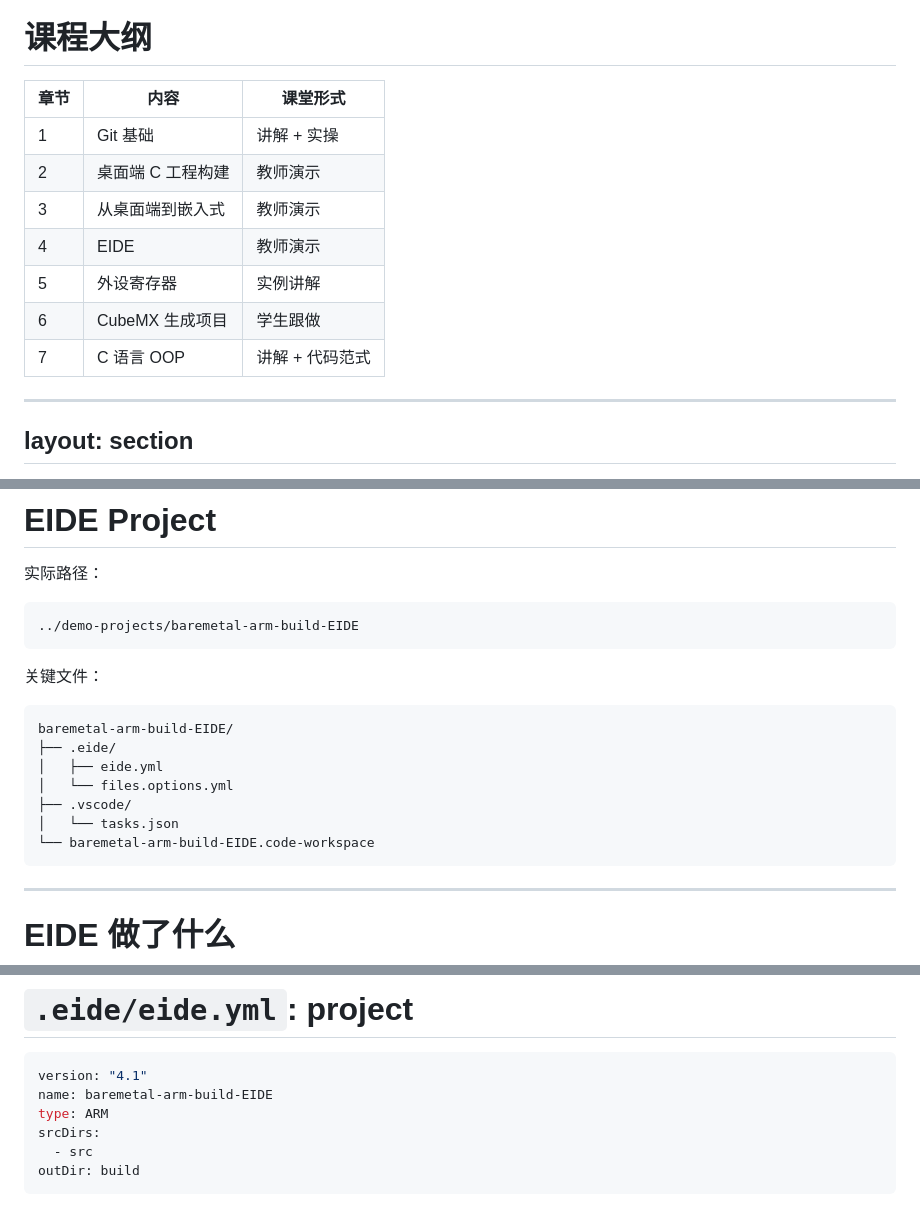
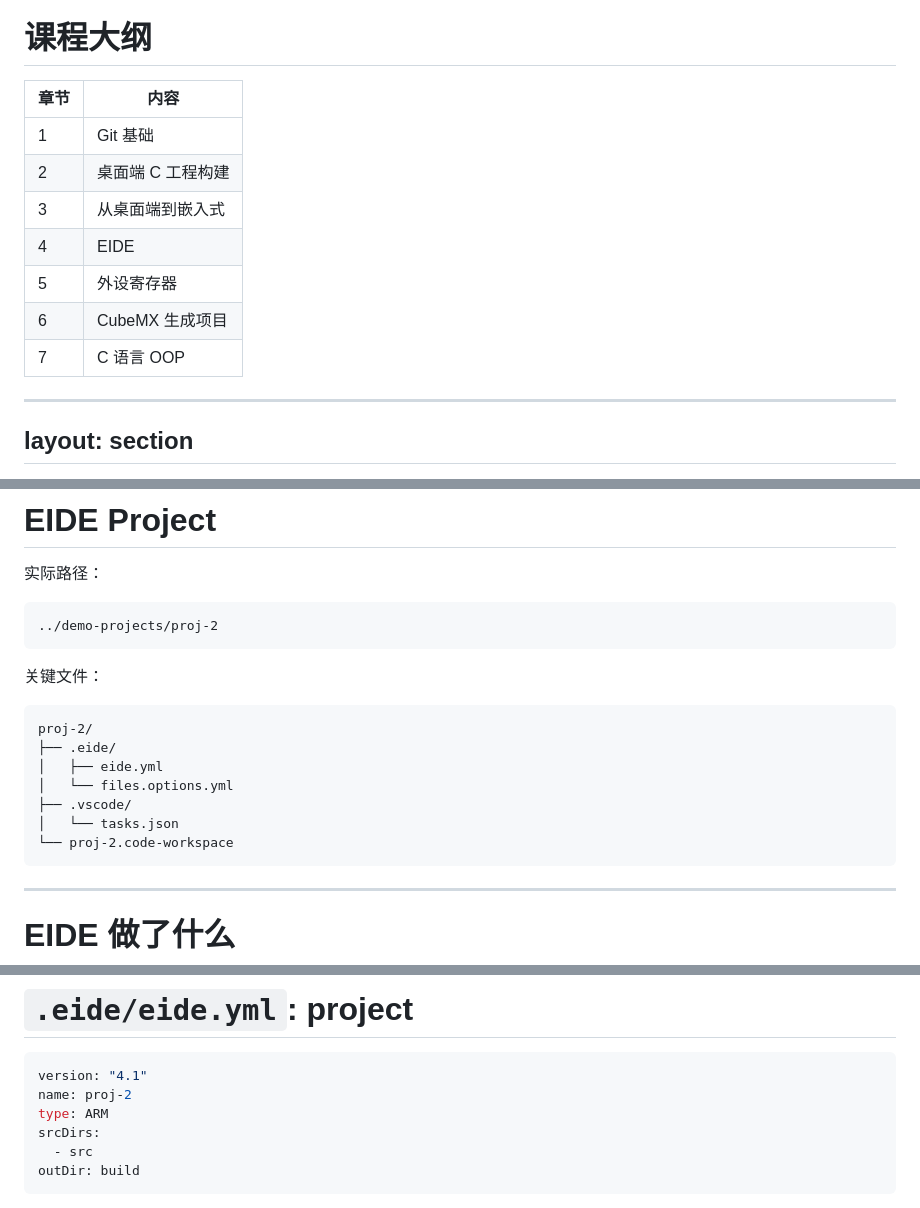
Before and after one commit to inaku-Gyan/RM-EC-Tutorial-2026-Summer, a Markdown page: slides.md, 3 parts joined by grey strips. GitHub-like rendering.

Commit message:
fix misc

````diff
--- a/slides.md
+++ b/slides.md
@@ -21,15 +21,15 @@ RM Summer Camp 2026
 
 # 课程大纲
 
-| 章节 | 内容 | 课堂形式 |
-| --- | --- | --- |
-| 1 | Git 基础 | 讲解 + 实操 |
-| 2 | 桌面端 C 工程构建 | 教师演示 |
-| 3 | 从桌面端到嵌入式 | 教师演示 |
-| 4 | EIDE | 教师演示 |
-| 5 | 外设寄存器 | 实例讲解 |
-| 6 | CubeMX 生成项目 | 学生跟做 |
-| 7 | C 语言 OOP | 讲解 + 代码范式 |
+| 章节 | 内容 |
+| --- | --- |
+| 1 | Git 基础 |
+| 2 | 桌面端 C 工程构建 |
+| 3 | 从桌面端到嵌入式 |
+| 4 | EIDE |
+| 5 | 外设寄存器 |
+| 6 | CubeMX 生成项目 |
+| 7 | C 语言 OOP |
 
 ---
 layout: section
@@ -1487,19 +1487,19 @@ layout: section
 实际路径：
 
 ```text
-../demo-projects/baremetal-arm-build-EIDE
+../demo-projects/proj-2
 ```
 
 关键文件：
 
 ```text
-baremetal-arm-build-EIDE/
+proj-2/
 ├── .eide/
 │   ├── eide.yml
 │   └── files.options.yml
 ├── .vscode/
 │   └── tasks.json
-└── baremetal-arm-build-EIDE.code-workspace
+└── proj-2.code-workspace
 ```
 
 ---
@@ -1537,7 +1537,7 @@ EIDE project config
 
 ```yaml
 version: "4.1"
-name: baremetal-arm-build-EIDE
+name: proj-2
 type: ARM
 srcDirs:
   - src
````
